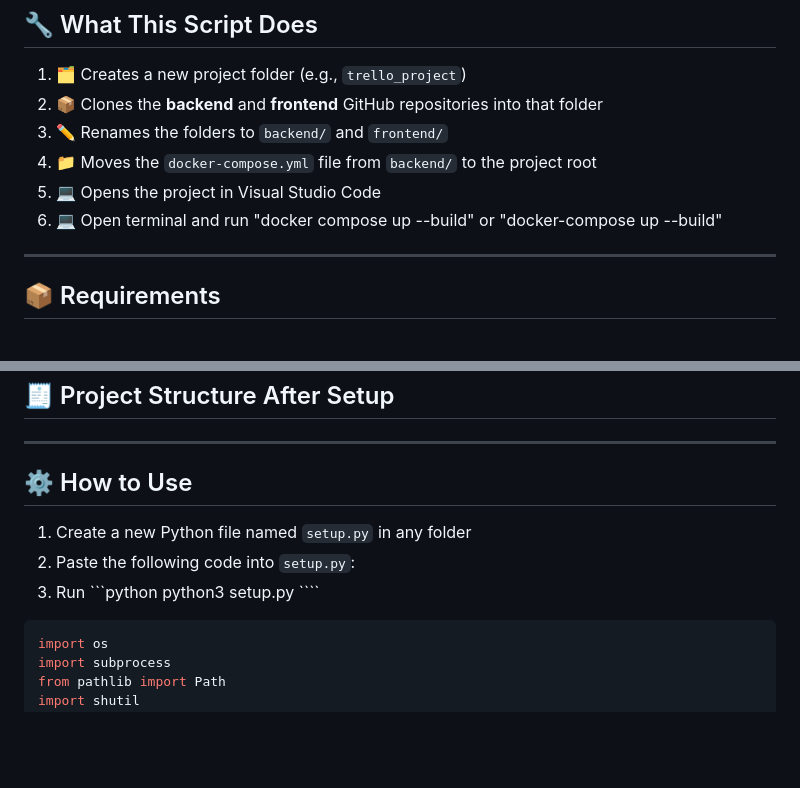
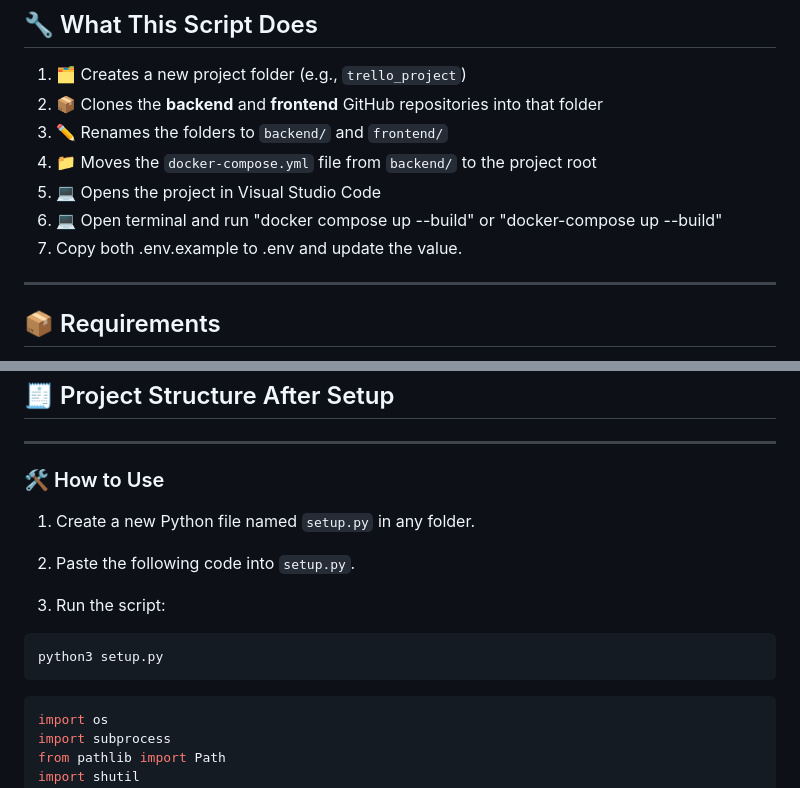
Before and after one commit to mallick-portfolio/random-api-drf, a Markdown page: Readme.md, 2 parts joined by grey strips. GitHub-like rendering; blank space fills up the shorter version.

`````diff
--- a/Readme.md
+++ b/Readme.md
@@ -12,6 +12,7 @@ This project includes a Python script that automates the setup of a full-stack d
 4. 📁 Moves the `docker-compose.yml` file from `backend/` to the project root
 5. 💻 Opens the project in Visual Studio Code
 6. 💻 Open terminal and run "docker compose up --build" or "docker-compose up --build"
+7. Copy both .env.example to .env and update the value.
 
 ---
 
@@ -33,11 +34,17 @@ Make sure you have the following installed:
 
 ---
 
-## ⚙️ How to Use
+### 🛠️ How to Use
 
-1. Create a new Python file named `setup.py` in any folder
-2. Paste the following code into `setup.py`:
-3. Run ```python python3 setup.py ````
+1. Create a new Python file named `setup.py` in any folder.
+
+2. Paste the following code into `setup.py`.
+
+3. Run the script:
+
+```bash
+python3 setup.py
+```
 
 ```python
 import os
`````
